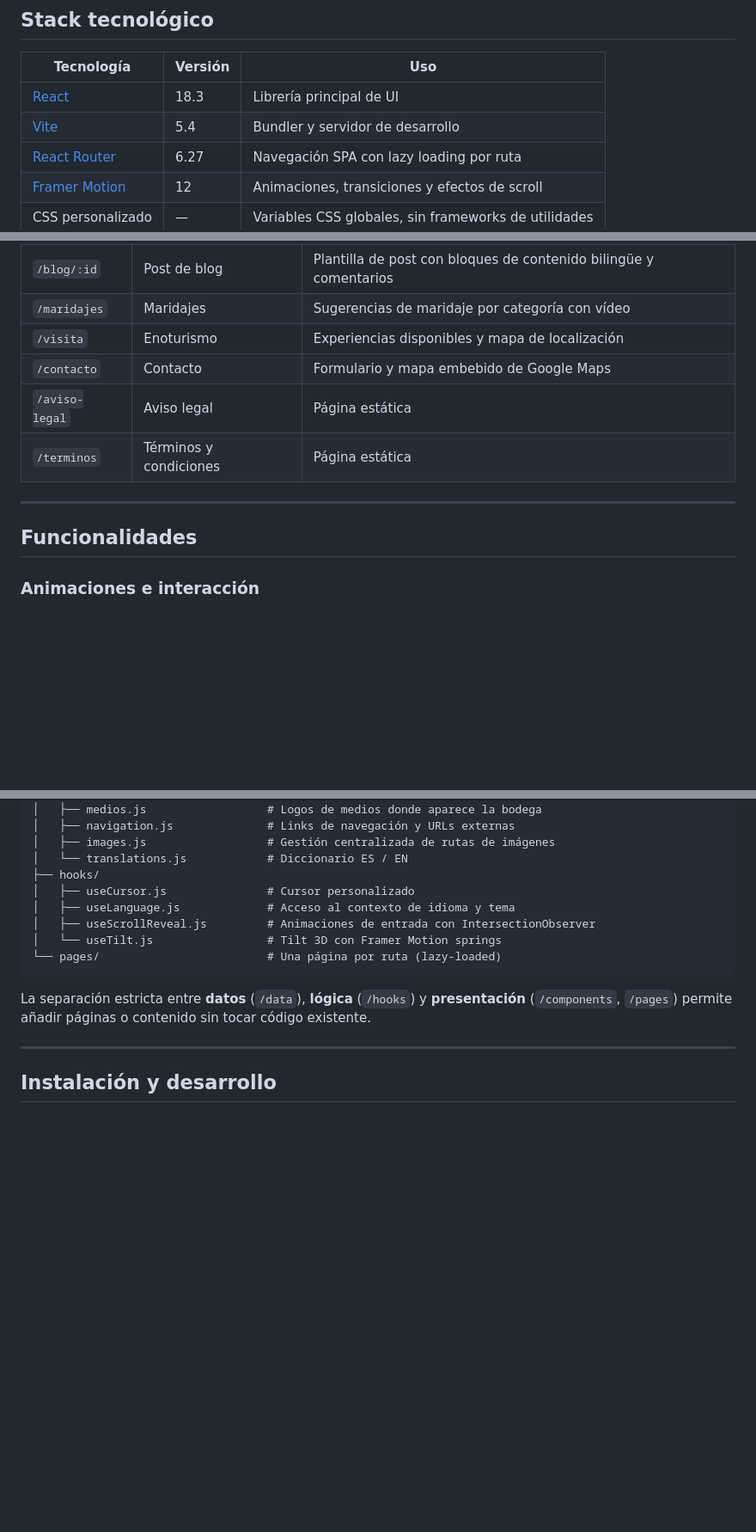
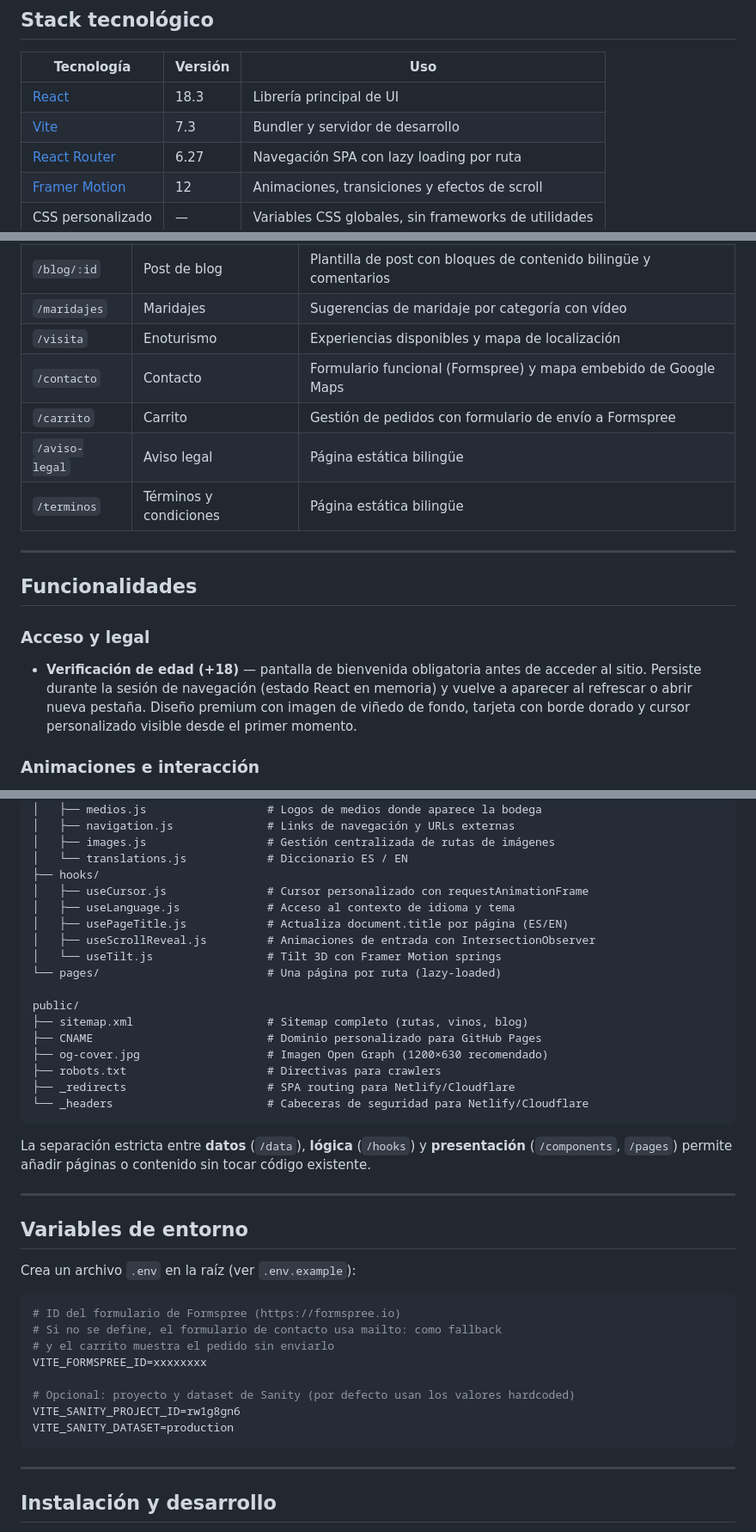
Before and after one commit to Marsdix/El-Hato-y-el-Garabato, a Markdown page: README.md, 3 parts joined by grey strips. Shown at 86% size. Drawn GitHub-style; blank space fills up the shorter version.

````diff
--- a/README.md
+++ b/README.md
@@ -25,7 +25,7 @@ Se actualiza automáticamente con cada push a `main` mediante GitHub Actions.
 | Tecnología | Versión | Uso |
 |---|---|---|
 | [React](https://react.dev) | 18.3 | Librería principal de UI |
-| [Vite](https://vitejs.dev) | 5.4 | Bundler y servidor de desarrollo |
+| [Vite](https://vitejs.dev) | 7.3 | Bundler y servidor de desarrollo |
 | [React Router](https://reactrouter.com) | 6.27 | Navegación SPA con lazy loading por ruta |
 | [Framer Motion](https://www.framer.com/motion/) | 12 | Animaciones, transiciones y efectos de scroll |
 | CSS personalizado | — | Variables CSS globales, sin frameworks de utilidades |
@@ -46,13 +46,17 @@ Se actualiza automáticamente con cada push a `main` mediante GitHub Actions.
 | `/blog/:id` | Post de blog | Plantilla de post con bloques de contenido bilingüe y comentarios |
 | `/maridajes` | Maridajes | Sugerencias de maridaje por categoría con vídeo |
 | `/visita` | Enoturismo | Experiencias disponibles y mapa de localización |
-| `/contacto` | Contacto | Formulario y mapa embebido de Google Maps |
-| `/aviso-legal` | Aviso legal | Página estática |
-| `/terminos` | Términos y condiciones | Página estática |
+| `/contacto` | Contacto | Formulario funcional (Formspree) y mapa embebido de Google Maps |
+| `/carrito` | Carrito | Gestión de pedidos con formulario de envío a Formspree |
+| `/aviso-legal` | Aviso legal | Página estática bilingüe |
+| `/terminos` | Términos y condiciones | Página estática bilingüe |
 
 ---
 
 ## Funcionalidades
+
+### Acceso y legal
+- **Verificación de edad (+18)** — pantalla de bienvenida obligatoria antes de acceder al sitio. Persiste durante la sesión de navegación (estado React en memoria) y vuelve a aparecer al refrescar o abrir nueva pestaña. Diseño premium con imagen de viñedo de fondo, tarjeta con borde dorado y cursor personalizado visible desde el primer momento.
 
 ### Animaciones e interacción
 - **Parallax en heroes** — el fondo se desplaza a velocidad reducida con `useScroll` + `useTransform` de Framer Motion.
@@ -113,14 +140,40 @@ src/
 │   ├── images.js                  # Gestión centralizada de rutas de imágenes
 │   └── translations.js            # Diccionario ES / EN
 ├── hooks/
-│   ├── useCursor.js               # Cursor personalizado
+│   ├── useCursor.js               # Cursor personalizado con requestAnimationFrame
 │   ├── useLanguage.js             # Acceso al contexto de idioma y tema
+│   ├── usePageTitle.js            # Actualiza document.title por página (ES/EN)
 │   ├── useScrollReveal.js         # Animaciones de entrada con IntersectionObserver
 │   └── useTilt.js                 # Tilt 3D con Framer Motion springs
 └── pages/                         # Una página por ruta (lazy-loaded)
+
+public/
+├── sitemap.xml                    # Sitemap completo (rutas, vinos, blog)
+├── CNAME                          # Dominio personalizado para GitHub Pages
+├── og-cover.jpg                   # Imagen Open Graph (1200×630 recomendado)
+├── robots.txt                     # Directivas para crawlers
+├── _redirects                     # SPA routing para Netlify/Cloudflare
+└── _headers                       # Cabeceras de seguridad para Netlify/Cloudflare
 ```
 
 La separación estricta entre **datos** (`/data`), **lógica** (`/hooks`) y **presentación** (`/components`, `/pages`) permite añadir páginas o contenido sin tocar código existente.
+
+---
+
+## Variables de entorno
+
+Crea un archivo `.env` en la raíz (ver `.env.example`):
+
+```env
+# ID del formulario de Formspree (https://formspree.io)
+# Si no se define, el formulario de contacto usa mailto: como fallback
+# y el carrito muestra el pedido sin enviarlo
+VITE_FORMSPREE_ID=xxxxxxxx
+
+# Opcional: proyecto y dataset de Sanity (por defecto usan los valores hardcoded)
+VITE_SANITY_PROJECT_ID=rw1g8gn6
+VITE_SANITY_DATASET=production
+```
 
 ---
 
````
Also changed, not shown: other parts of README.md (+34 -8 lines).
